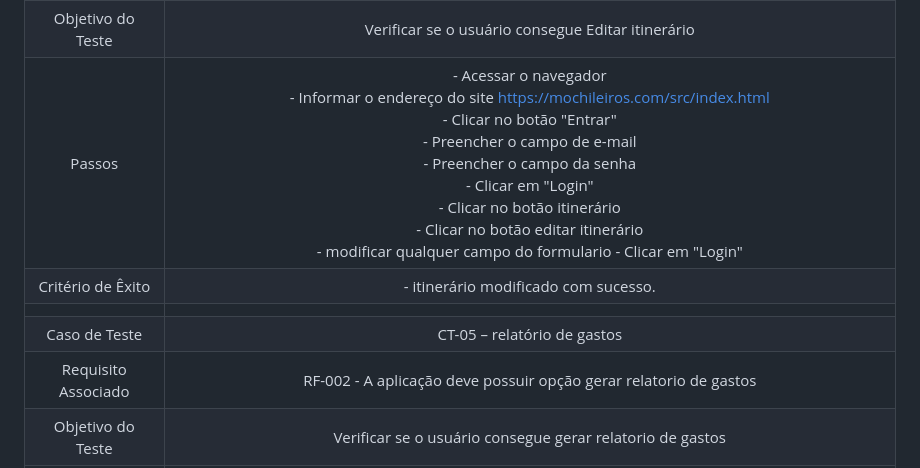
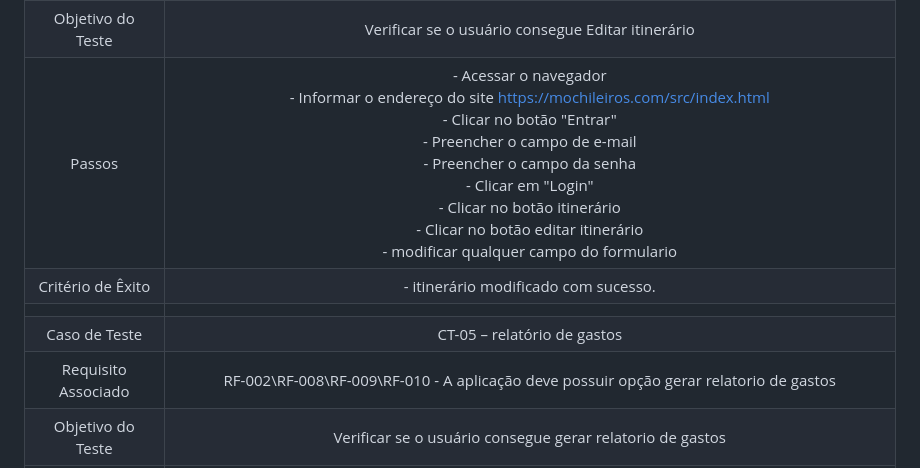
Before and after one commit to ICEI-PUC-Minas-PMV-ADS/pmv-ads-2024-1-e2-proj-int-t5-mochileiros, a Markdown page: docs/08-Plano de Testes de Software.md, the part around one of its changes. Rendered like a GitHub page.

```diff
--- a/docs/08-Plano de Testes de Software.md
+++ b/docs/08-Plano de Testes de Software.md
@@ -30,11 +30,11 @@ Por exemplo:
 | Caso de Teste 	| CT-04 – Editar itinerário	|
 |Requisito Associado | RF-001	- A aplicação deve possuir opção itinerário criados, verificar itinerário criados é editalos. |
 | Objetivo do Teste 	| Verificar se o usuário consegue  Editar itinerário |
-| Passos 	| - Acessar o navegador <br> - Informar o endereço do site https://mochileiros.com/src/index.html <br> - Clicar no botão "Entrar" <br> - Preencher o campo de e-mail <br> - Preencher o campo da senha <br> - Clicar em "Login" <br> - Clicar no botão itinerário <br> -  Clicar no botão editar itinerário <br> - modificar qualquer campo do formulario  - Clicar em "Login" |
+| Passos 	| - Acessar o navegador <br> - Informar o endereço do site https://mochileiros.com/src/index.html <br> - Clicar no botão "Entrar" <br> - Preencher o campo de e-mail <br> - Preencher o campo da senha <br> - Clicar em "Login" <br> - Clicar no botão itinerário <br> -  Clicar no botão editar itinerário <br> - modificar qualquer campo do formulario |
 |Critério de Êxito | - itinerário modificado com sucesso. |
 |  	|  	|
 | Caso de Teste 	| CT-05 – relatório de gastos 	|
-|Requisito Associado | RF-002	- A aplicação deve possuir opção gerar relatorio de gastos |
+|Requisito Associado | RF-002\RF-008\RF-009\RF-010	- A aplicação deve possuir opção gerar relatorio de gastos |
 | Objetivo do Teste 	| Verificar se o usuário consegue gerar relatorio de gastos |
 | Passos 	| - Acessar o navegador <br> - Informar o endereço do site https://mochileiros.com/src/index.html <br> - Clicar no botão "Entrar" <br> - Preencher o campo de e-mail <br> - Preencher o campo da senha <br> - Clicar em "Login"<br> - Clicar no botão Relatorios <br> -selecionar relatorio de gastos> emitir relatorio |
 |Critério de Êxito | - O relatorio foi gerado com sucesso. |
```
Also changed, not shown: other parts of docs/08-Plano de Testes de Software.md (+25 -5 lines).
